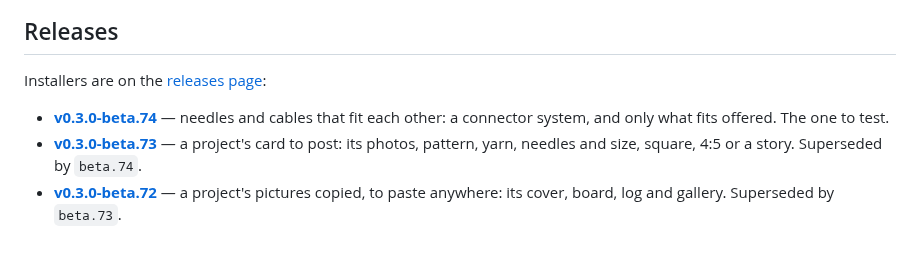
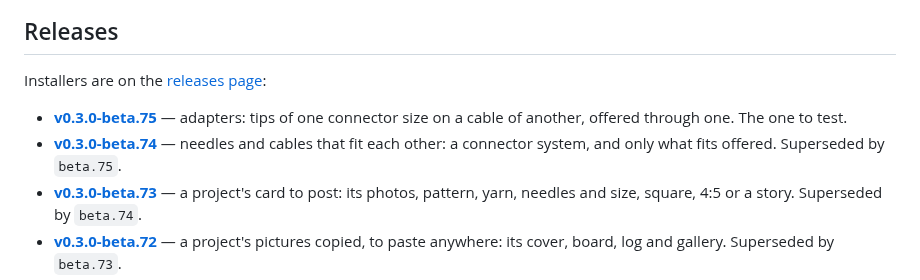
Before and after one commit to shinystarborne/shiny-knitting, a Markdown page: README.md, the part around the change. Drawn GitHub-style; blank space fills up the shorter version.

Commit message:
List the seventy-fifth 0.3.0 beta in the README

```diff
--- a/README.md
+++ b/README.md
@@ -21,8 +21,10 @@ It does five things:
 
 Installers are on the [releases page](https://github.com/shinystarborne/shiny-knitting/releases):
 
+- **[v0.3.0-beta.75](https://github.com/shinystarborne/shiny-knitting/releases/tag/v0.3.0-beta.75)** —
+  adapters: tips of one connector size on a cable of another, offered through one. The one to test.
 - **[v0.3.0-beta.74](https://github.com/shinystarborne/shiny-knitting/releases/tag/v0.3.0-beta.74)** —
-  needles and cables that fit each other: a connector system, and only what fits offered. The one to test.
+  needles and cables that fit each other: a connector system, and only what fits offered. Superseded by `beta.75`.
 - **[v0.3.0-beta.73](https://github.com/shinystarborne/shiny-knitting/releases/tag/v0.3.0-beta.73)** —
   a project's card to post: its photos, pattern, yarn, needles and size, square, 4:5 or a story. Superseded by `beta.74`.
 - **[v0.3.0-beta.72](https://github.com/shinystarborne/shiny-knitting/releases/tag/v0.3.0-beta.72)** —
```
Also changed, not shown: TODO.md (+3 -1 lines).
